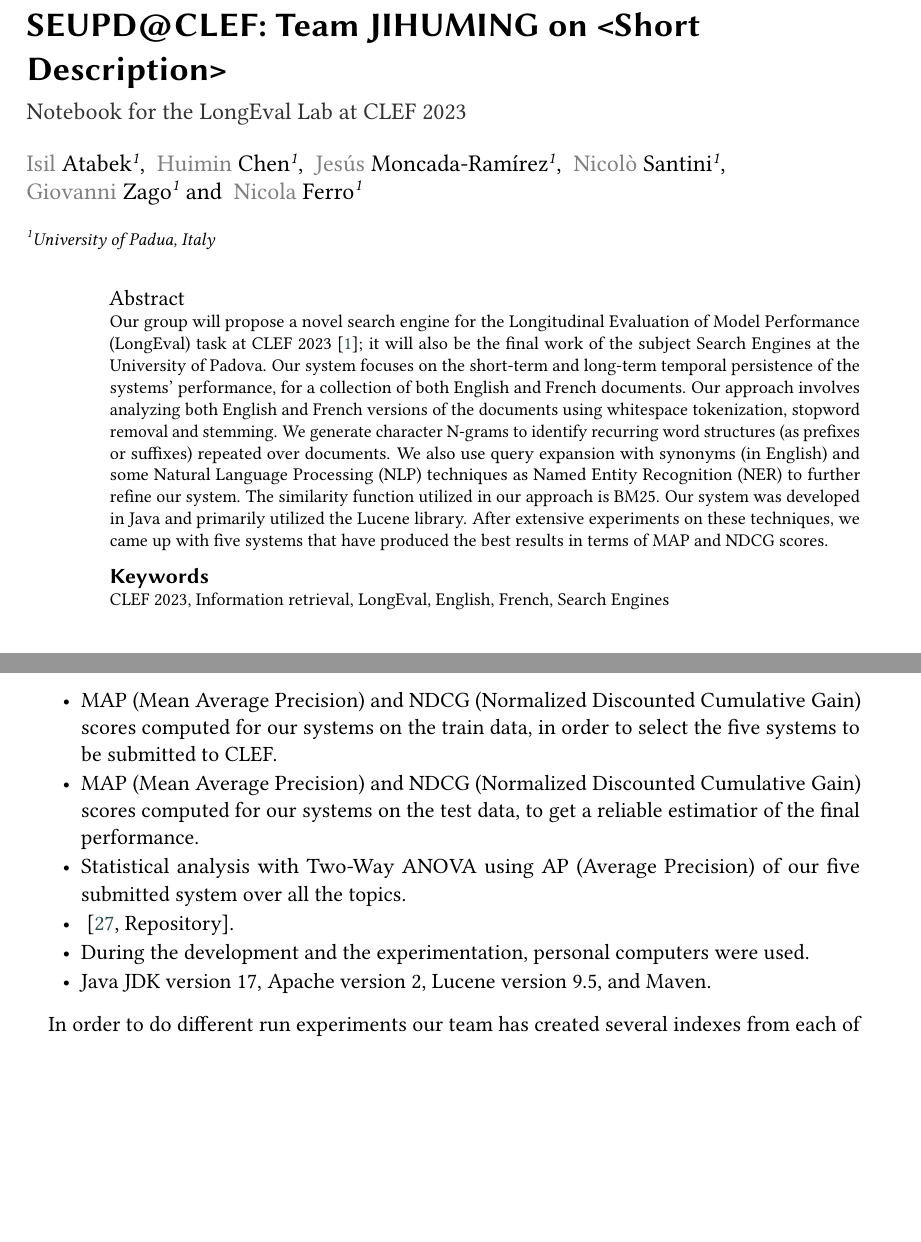
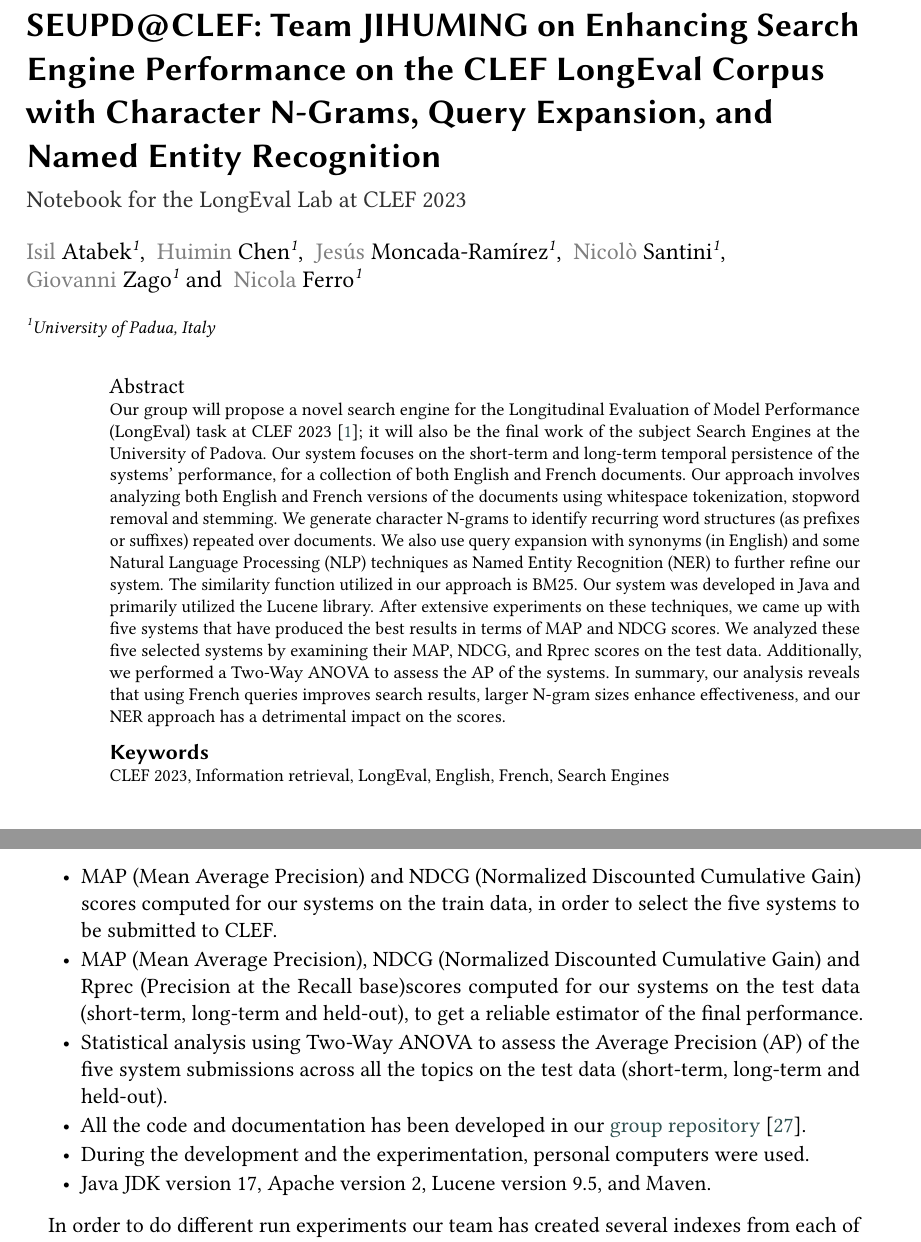
Before and after one commit to NonnoPinto/JIHUMING-CLEF2023-LongEval, a LaTeX problem sheet (homework-2/homework-2.tex, which reads homework-2/section/setup.tex): two parts of pages 1 and 8 of 15 before the commit and two parts of pages 1 and 8 of 16 after it, joined at a grey line, cut so that both start at the same text, the shorter picture padded with empty space. Compiled offline with pdfLaTeX; a LaTeX package or settings file that is missing is left out.

Commit message:
several todos done

```diff
--- a/homework-2/homework-2.tex
+++ b/homework-2/homework-2.tex
@@ -24,8 +24,7 @@
 
 %%
 %% The "title" command
-% TODO: <short description> should be substituted by a title (probably)
-\title{SEUPD@CLEF: Team JIHUMING on <Short Description>}
+\title{SEUPD@CLEF: Team JIHUMING on Enhancing Search Engine Performance on the CLEF LongEval Corpus with Character N-Grams, Query Expansion, and Named Entity Recognition}
 
 \title[mode=sub]{Notebook for the LongEval Lab at CLEF 2023}
 
@@ -79,9 +78,14 @@ url=http://www.dei.unipd.it/~ferro/,
   Entity Recognition (NER) to further refine our system.
   The similarity function utilized in our approach is BM25.
   Our system was developed in Java and primarily utilized the Lucene library.
-  % Experiments and results
+  % Experiments
   After extensive experiments on these techniques, we came up with five systems that have produced the best results in
-  terms of MAP and NDCG scores. %TODO: include new results from HW2 if any
+  terms of MAP and NDCG scores.
+  We analyzed these five selected systems by examining their MAP, NDCG, and Rprec scores on the test data.
+  Additionally, we performed a Two-Way ANOVA to assess the AP of the systems.
+  % Results
+  In summary, our analysis reveals that using French queries improves search results, larger N-gram sizes enhance
+  effectiveness, and our NER approach has a detrimental impact on the scores.
 \end{abstract}
 
 %%
--- a/homework-2/section/setup.tex
+++ b/homework-2/section/setup.tex
@@ -4,12 +4,13 @@ Our work was initiated based on the experimental setups outlined below.
 \begin{itemize}
 	\item MAP (Mean Average Precision) and NDCG (Normalized Discounted Cumulative Gain) scores computed for our systems
 	on the train data, in order to select the five systems to be submitted to CLEF.
-	\item MAP (Mean Average Precision) and NDCG (Normalized Discounted Cumulative Gain) scores computed for our systems
-	on the test data, to get a reliable estimatior of the final performance.
-	% TODO: include what measures are we going to include in the test data tables.
-	\item Statistical analysis with Two-Way ANOVA using AP (Average Precision) of our five submitted system over all
-	the topics.
-	\item~\citep[Repository]{jihuming}. %TODO: do what Ferro wrote in the correction (I don't understand)
+	\item MAP (Mean Average Precision), NDCG (Normalized Discounted Cumulative Gain) and Rprec (Precision at the Recall
+	base)scores computed for our systems on the test data (short-term, long-term and held-out), to get a reliable
+	estimator of the final performance.
+	\item Statistical analysis using Two-Way ANOVA to assess the Average Precision (AP) of the five system submissions
+	across all the topics on the test data (short-term, long-term and held-out).
+	\item All the code and documentation has been developed in our
+	\href{https://bitbucket.org/upd-dei-stud-prj/seupd2223-jihuming/src/master/}{group repository}~\cite{jihuming}.
 	\item During the development and the experimentation, personal computers were used.
 	\item Java JDK version 17, Apache version 2, Lucene version 9.5, and Maven.
 \end{itemize}
```
